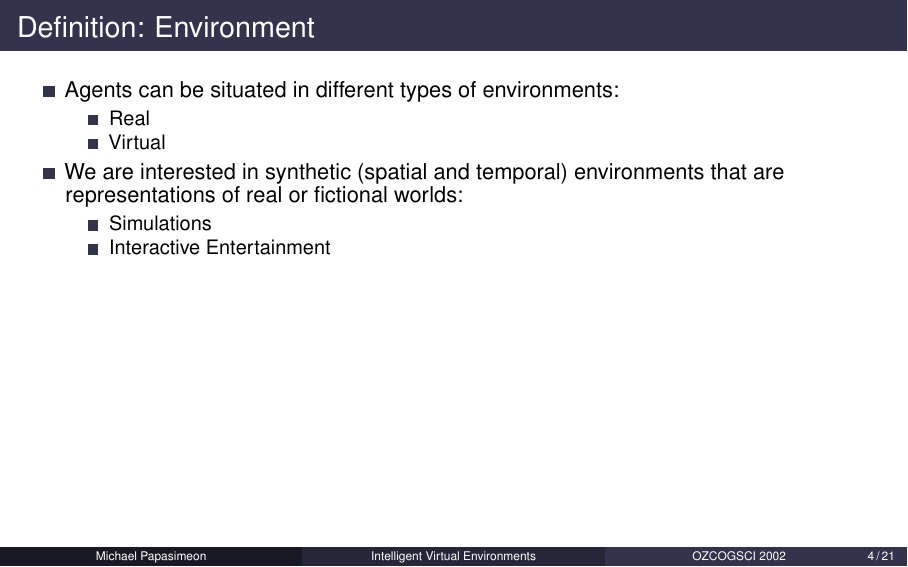
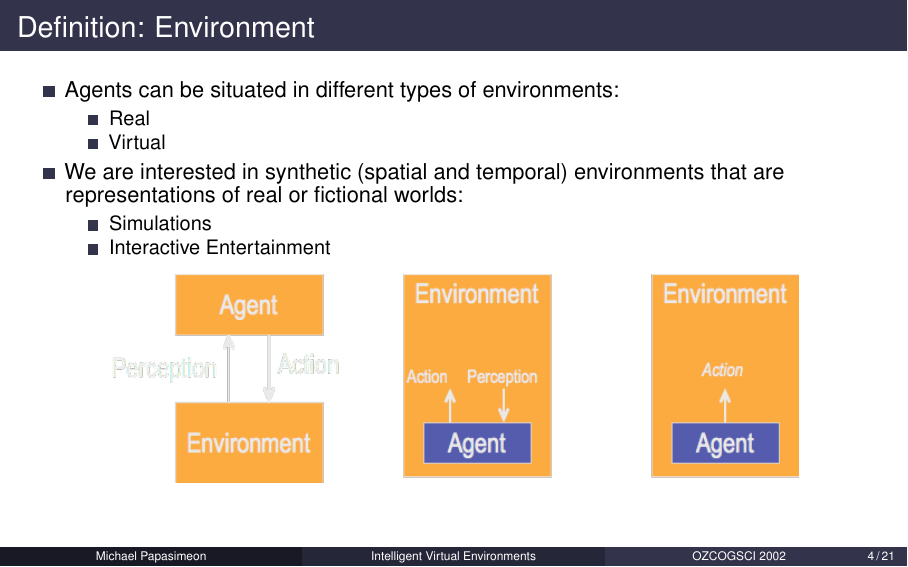
Before and after one commit to mikepsn/intelligent-virtualenv, LaTeX slides (ive.tex): page 4 of 21. Compiled offline with pdfLaTeX.

Commit message:
Added environment interaction diagram.

```diff
--- a/ive.tex
+++ b/ive.tex
@@ -168,6 +168,9 @@
                     \item Interactive Entertainment
                 \end{itemize}
     \end{itemize}
+    \begin{center}
+        \includegraphics[width=0.8\textwidth]{environments}
+    \end{center}
 \end{frame}
 
 \begin{frame}{Requirement for Virtual Environments}
```
Also changed, not shown: environments.png (added), ive.pdf.
